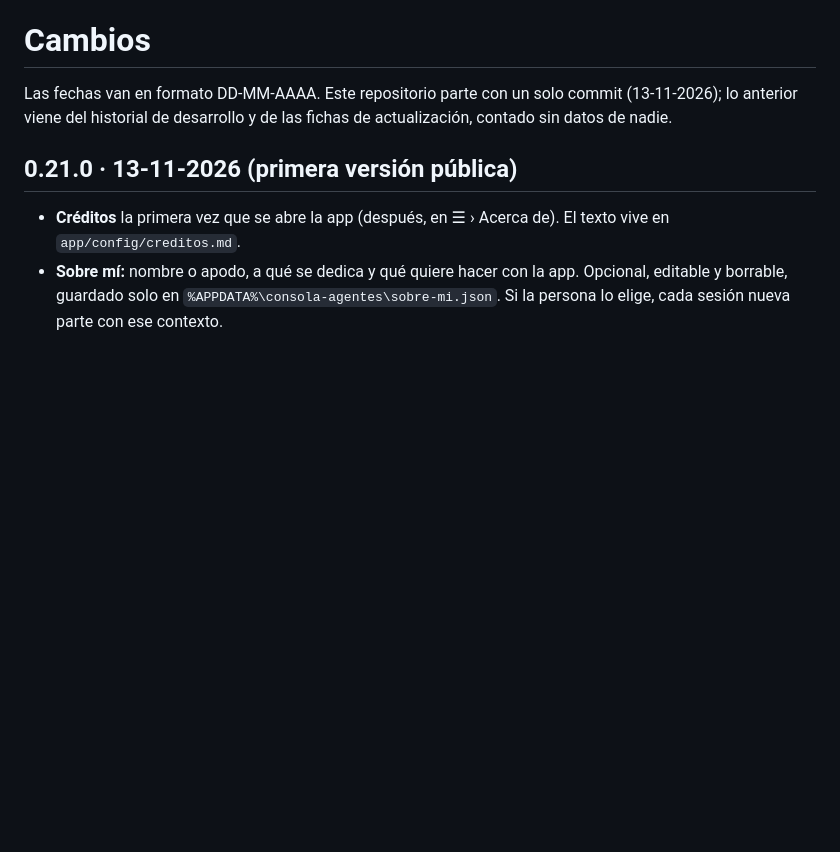
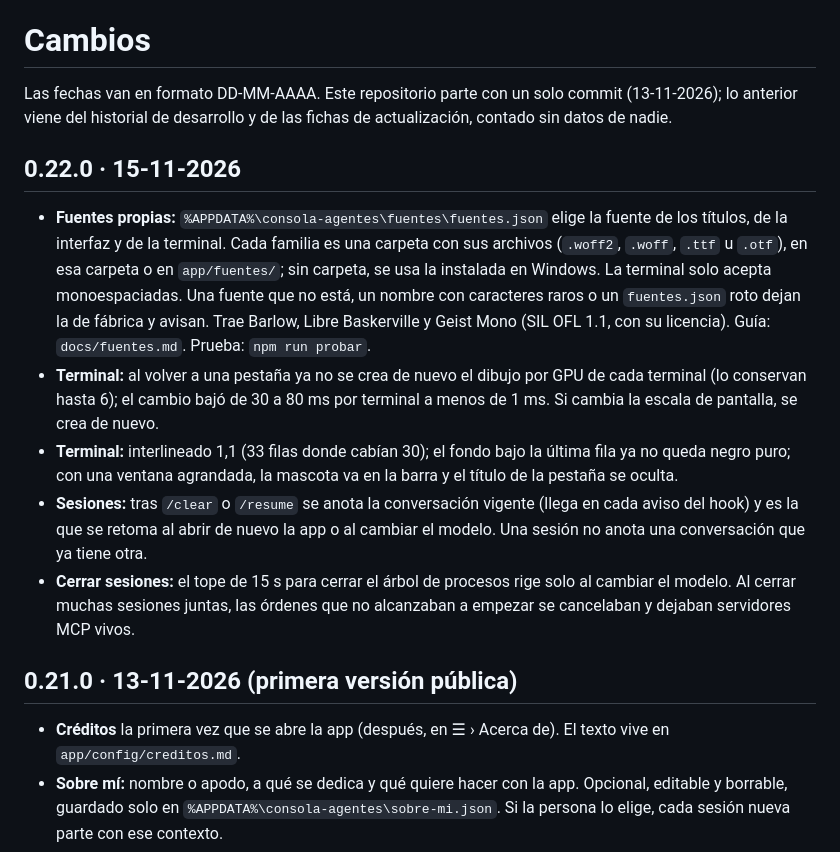
Before and after one commit to camiloalonsomerino-spec/chocosys, a Markdown page: CHANGELOG.md, the part around the change. Rendered like a GitHub page; blank space fills up the shorter version.

```diff
--- a/CHANGELOG.md
+++ b/CHANGELOG.md
@@ -4,6 +4,22 @@
 
 Las fechas van en formato DD-MM-AAAA. Este repositorio parte con un solo commit (13-11-2026); lo anterior viene del
 historial de desarrollo y de las fichas de actualización, contado sin datos de nadie.
+
+## 0.22.0 · 15-11-2026
+
+- **Fuentes propias:** `%APPDATA%\consola-agentes\fuentes\fuentes.json` elige la fuente de los títulos, de la interfaz
+  y de la terminal. Cada familia es una carpeta con sus archivos (`.woff2`, `.woff`, `.ttf` u `.otf`), en esa carpeta o
+  en `app/fuentes/`; sin carpeta, se usa la instalada en Windows. La terminal solo acepta monoespaciadas. Una fuente que
+  no está, un nombre con caracteres raros o un `fuentes.json` roto dejan la de fábrica y avisan. Trae Barlow, Libre
+  Baskerville y Geist Mono (SIL OFL 1.1, con su licencia). Guía: `docs/fuentes.md`. Prueba: `npm run probar`.
+- **Terminal:** al volver a una pestaña ya no se crea de nuevo el dibujo por GPU de cada terminal (lo conservan hasta 6);
+  el cambio bajó de 30 a 80 ms por terminal a menos de 1 ms. Si cambia la escala de pantalla, se crea de nuevo.
+- **Terminal:** interlineado 1,1 (33 filas donde cabían 30); el fondo bajo la última fila ya no queda negro puro; con
+  una ventana agrandada, la mascota va en la barra y el título de la pestaña se oculta.
+- **Sesiones:** tras `/clear` o `/resume` se anota la conversación vigente (llega en cada aviso del hook) y es la que se
+  retoma al abrir de nuevo la app o al cambiar el modelo. Una sesión no anota una conversación que ya tiene otra.
+- **Cerrar sesiones:** el tope de 15 s para cerrar el árbol de procesos rige solo al cambiar el modelo. Al cerrar
+  muchas sesiones juntas, las órdenes que no alcanzaban a empezar se cancelaban y dejaban servidores MCP vivos.
 
 ## 0.21.0 · 13-11-2026 (primera versión pública)
 
```
Also changed, not shown: README.md (+19 -0 lines), docs/fuentes.md (added, +110 -0 lines), docs/img/fuentes-1-de-fabrica.png (added), docs/img/fuentes-2-barlow-libre-baskerville.png (added), docs/img/fuentes-3-con-geist-mono.png (added), docs/img/fuentes-4-instaladas-en-windows.png (added), 2 other files.
